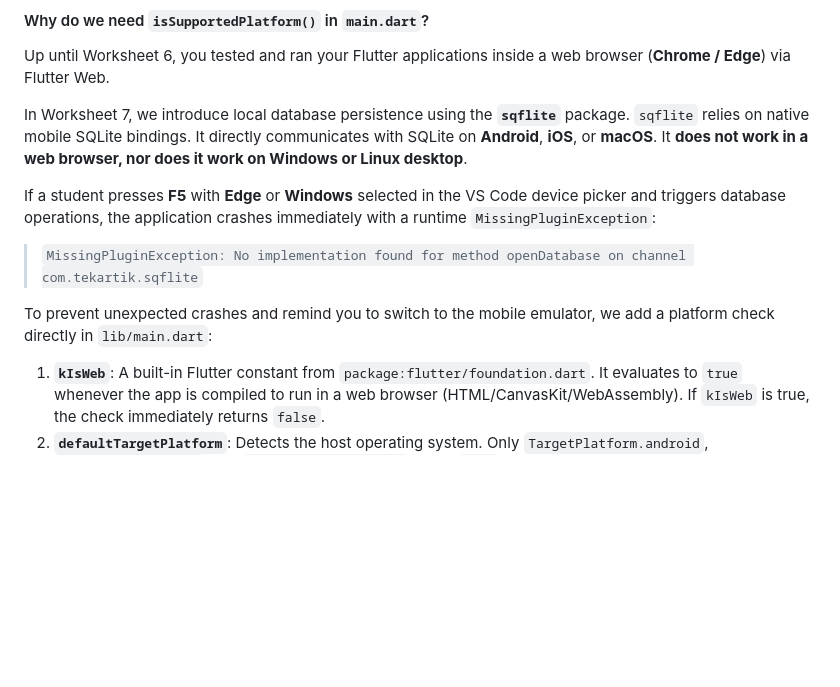
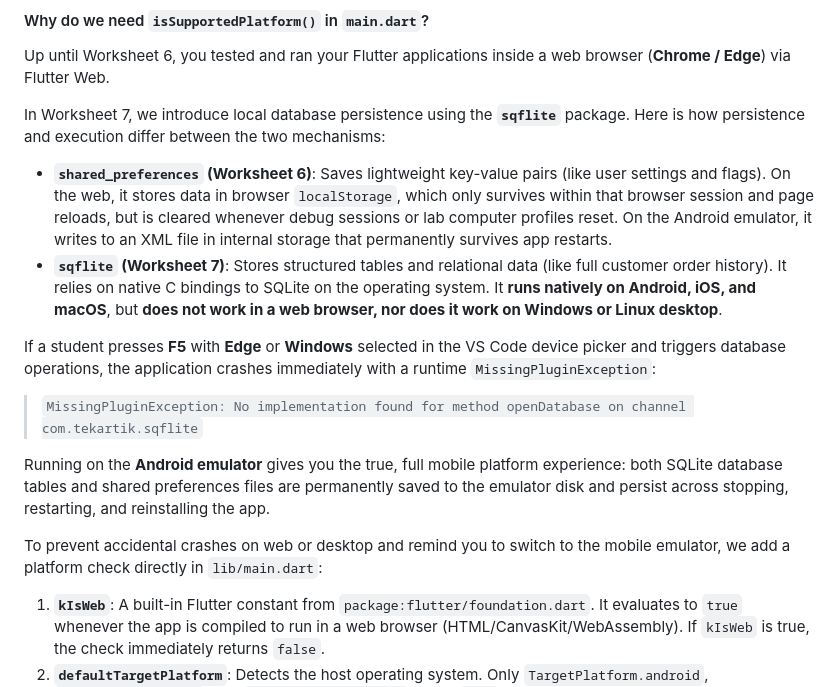
Before and after one commit to manighahrmani/sandwich_shop, a Markdown page: worksheet-7.md, the part around the change. GitHub-like rendering; blank space fills up the shorter version.

Commit message:
docs(worksheet-7): contrast shared_preferences vs sqflite persistence on web and emulator

```diff
--- a/worksheet-7.md
+++ b/worksheet-7.md
@@ -182,12 +182,17 @@ We do not need web database packages or WebAssembly files. Run the app on your e
 
 Up until Worksheet 6, you tested and ran your Flutter applications inside a web browser (**Chrome / Edge**) via Flutter Web.
 
-In Worksheet 7, we introduce local database persistence using the **`sqflite`** package. `sqflite` relies on native mobile SQLite bindings. It directly communicates with SQLite on **Android**, **iOS**, or **macOS**. It **does not work in a web browser, nor does it work on Windows or Linux desktop**.
+In Worksheet 7, we introduce local database persistence using the **`sqflite`** package. Here is how persistence and execution differ between the two mechanisms:
+
+- **`shared_preferences` (Worksheet 6)**: Saves lightweight key-value pairs (like user settings and flags). On the web, it stores data in browser `localStorage`, which only survives within that browser session and page reloads, but is cleared whenever debug sessions or lab computer profiles reset. On the Android emulator, it writes to an XML file in internal storage that permanently survives app restarts.
+- **`sqflite` (Worksheet 7)**: Stores structured tables and relational data (like full customer order history). It relies on native C bindings to SQLite on the operating system. It **runs natively on Android, iOS, and macOS**, but **does not work in a web browser, nor does it work on Windows or Linux desktop**.
 
 If a student presses **F5** with **Edge** or **Windows** selected in the VS Code device picker and triggers database operations, the application crashes immediately with a runtime `MissingPluginException`:
 > `MissingPluginException: No implementation found for method openDatabase on channel com.tekartik.sqflite`
 
-To prevent unexpected crashes and remind you to switch to the mobile emulator, we add a platform check directly in `lib/main.dart`:
+Running on the **Android emulator** gives you the true, full mobile platform experience: both SQLite database tables and shared preferences files are permanently saved to the emulator disk and persist across stopping, restarting, and reinstalling the app.
+
+To prevent accidental crashes on web or desktop and remind you to switch to the mobile emulator, we add a platform check directly in `lib/main.dart`:
 
 1. **`kIsWeb`**: A built-in Flutter constant from `package:flutter/foundation.dart`. It evaluates to `true` whenever the app is compiled to run in a web browser (HTML/CanvasKit/WebAssembly). If `kIsWeb` is true, the check immediately returns `false`.
 2. **`defaultTargetPlatform`**: Detects the host operating system. Only `TargetPlatform.android`, `TargetPlatform.iOS`, and `TargetPlatform.macOS` return `true`.
```
